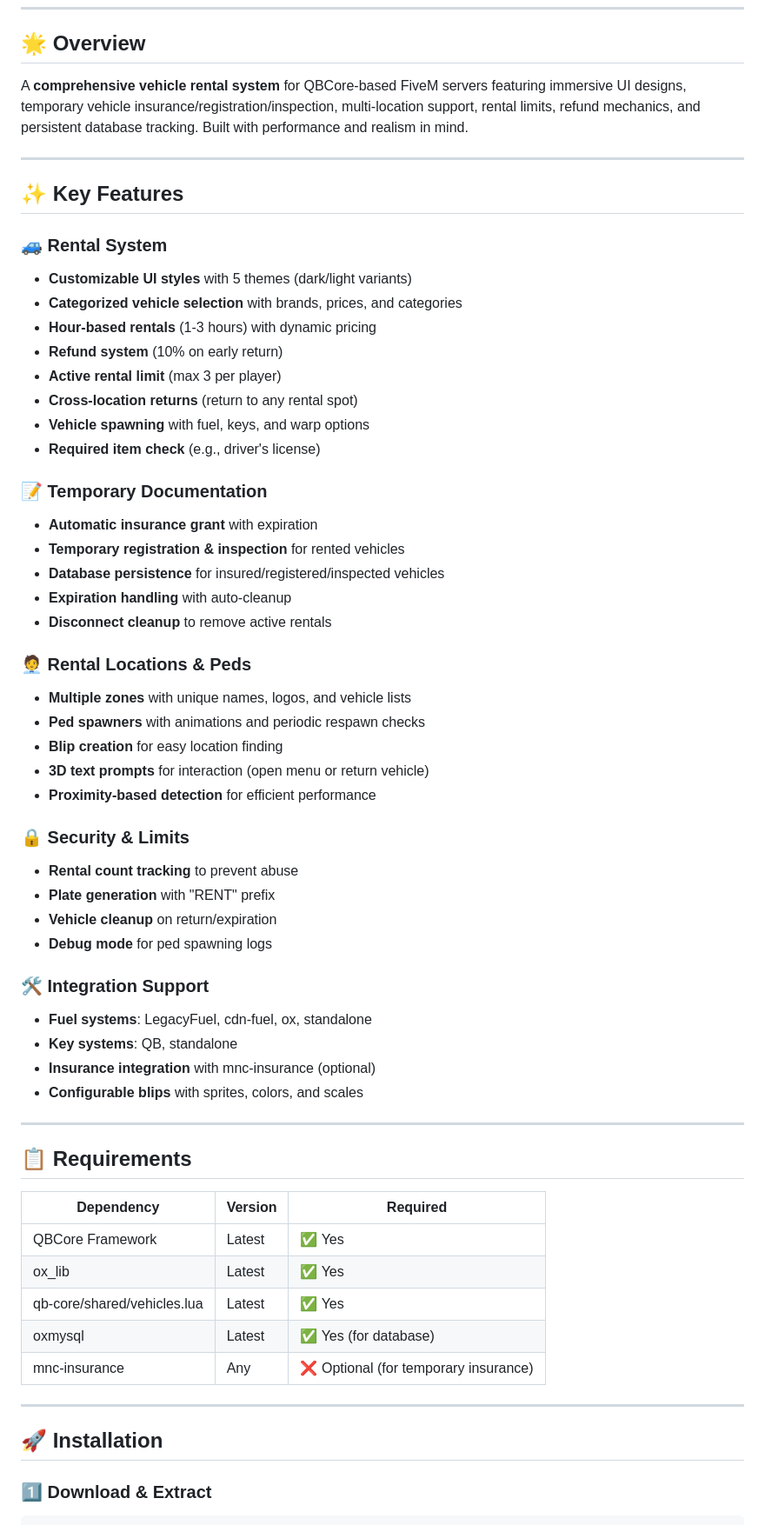
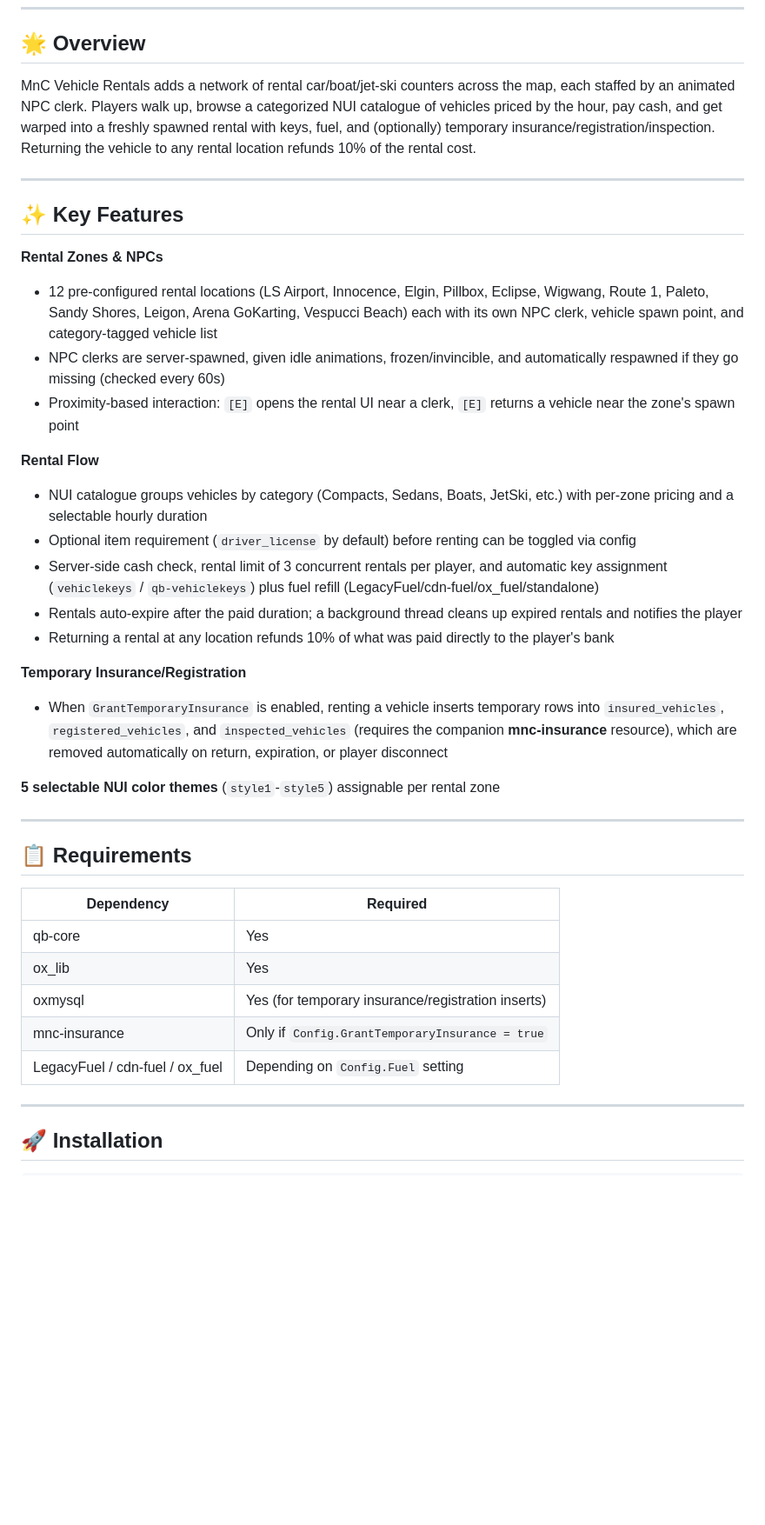
Before and after one commit to MnCLosSantos/mod-dump-2, a Markdown page: mnc-rentals/README.md, the part around one of its changes. Shown at 87% size. Drawn GitHub-style; blank space fills up the shorter version.

Commit message:
Rename project and enhance README content
Updated project name from 'MNC Vehicle Rentals' to 'MnC Vehicle Rentals' and revised various sections for clarity and detail.

````diff
--- a/mnc-rentals/README.md
+++ b/mnc-rentals/README.md
@@ -9,64 +8,43 @@
 
 ## 🌟 Overview
 
-A **comprehensive vehicle rental system** for QBCore-based FiveM servers featuring immersive UI designs, temporary vehicle insurance/registration/inspection, multi-location support, rental limits, refund mechanics, and persistent database tracking. Built with performance and realism in mind.
+MnC Vehicle Rentals adds a network of rental car/boat/jet-ski counters across the map, each staffed by an animated NPC clerk. Players walk up, browse a categorized NUI catalogue of vehicles priced by the hour, pay cash, and get warped into a freshly spawned rental with keys, fuel, and (optionally) temporary insurance/registration/inspection. Returning the vehicle to any rental location refunds 10% of the rental cost.
 
 ---
 
 ## ✨ Key Features
 
-### 🚙 Rental System
-- **Customizable UI styles** with 5 themes (dark/light variants)
-- **Categorized vehicle selection** with brands, prices, and categories
-- **Hour-based rentals** (1-3 hours) with dynamic pricing
-- **Refund system** (10% on early return)
-- **Active rental limit** (max 3 per player)
-- **Cross-location returns** (return to any rental spot)
-- **Vehicle spawning** with fuel, keys, and warp options
-- **Required item check** (e.g., driver's license)
+**Rental Zones & NPCs**
+- 12 pre-configured rental locations (LS Airport, Innocence, Elgin, Pillbox, Eclipse, Wigwang, Route 1, Paleto, Sandy Shores, Leigon, Arena GoKarting, Vespucci Beach) each with its own NPC clerk, vehicle spawn point, and category-tagged vehicle list
+- NPC clerks are server-spawned, given idle animations, frozen/invincible, and automatically respawned if they go missing (checked every 60s)
+- Proximity-based interaction: `[E]` opens the rental UI near a clerk, `[E]` returns a vehicle near the zone's spawn point
 
-### 📝 Temporary Documentation
-- **Automatic insurance grant** with expiration
-- **Temporary registration & inspection** for rented vehicles
-- **Database persistence** for insured/registered/inspected vehicles
-- **Expiration handling** with auto-cleanup
-- **Disconnect cleanup** to remove active rentals
+**Rental Flow**
+- NUI catalogue groups vehicles by category (Compacts, Sedans, Boats, JetSki, etc.) with per-zone pricing and a selectable hourly duration
+- Optional item requirement (`driver_license` by default) before renting can be toggled via config
+- Server-side cash check, rental limit of 3 concurrent rentals per player, and automatic key assignment (`vehiclekeys` / `qb-vehiclekeys`) plus fuel refill (LegacyFuel/cdn-fuel/ox_fuel/standalone)
+- Rentals auto-expire after the paid duration; a background thread cleans up expired rentals and notifies the player
+- Returning a rental at any location refunds 10% of what was paid directly to the player's bank
 
-### 🧑‍💼 Rental Locations & Peds
-- **Multiple zones** with unique names, logos, and vehicle lists
-- **Ped spawners** with animations and periodic respawn checks
-- **Blip creation** for easy location finding
-- **3D text prompts** for interaction (open menu or return vehicle)
-- **Proximity-based detection** for efficient performance
+**Temporary Insurance/Registration**
+- When `GrantTemporaryInsurance` is enabled, renting a vehicle inserts temporary rows into `insured_vehicles`, `registered_vehicles`, and `inspected_vehicles` (requires the companion **mnc-insurance** resource), which are removed automatically on return, expiration, or player disconnect
 
-### 🔒 Security & Limits
-- **Rental count tracking** to prevent abuse
-- **Plate generation** with "RENT" prefix
-- **Vehicle cleanup** on return/expiration
-- **Debug mode** for ped spawning logs
-
-### 🛠️ Integration Support
-- **Fuel systems**: LegacyFuel, cdn-fuel, ox, standalone
-- **Key systems**: QB, standalone
-- **Insurance integration** with mnc-insurance (optional)
-- **Configurable blips** with sprites, colors, and scales
+**5 selectable NUI color themes** (`style1`-`style5`) assignable per rental zone
 
 ---
 
 ## 📋 Requirements
 
-| Dependency | Version | Required |
-|------------|---------|----------|
-| QBCore Framework | Latest | ✅ Yes |
-| ox_lib | Latest | ✅ Yes |
-| qb-core/shared/vehicles.lua | Latest | ✅ Yes |
-| oxmysql | Latest | ✅ Yes (for database) |
-| mnc-insurance | Any | ❌ Optional (for temporary insurance) |
+| Dependency | Required |
+|---|---|
+| qb-core | Yes |
+| ox_lib | Yes |
+| oxmysql | Yes (for temporary insurance/registration inserts) |
+| mnc-insurance | Only if `Config.GrantTemporaryInsurance = true` |
+| LegacyFuel / cdn-fuel / ox_fuel | Depending on `Config.Fuel` setting |
 
 ---
 
 ## 🚀 Installation
 
-### 1️⃣ Download & Extract
-
 ```bash
````
Also changed, not shown: other parts of mnc-rentals/README.md (+29 -217 lines).
